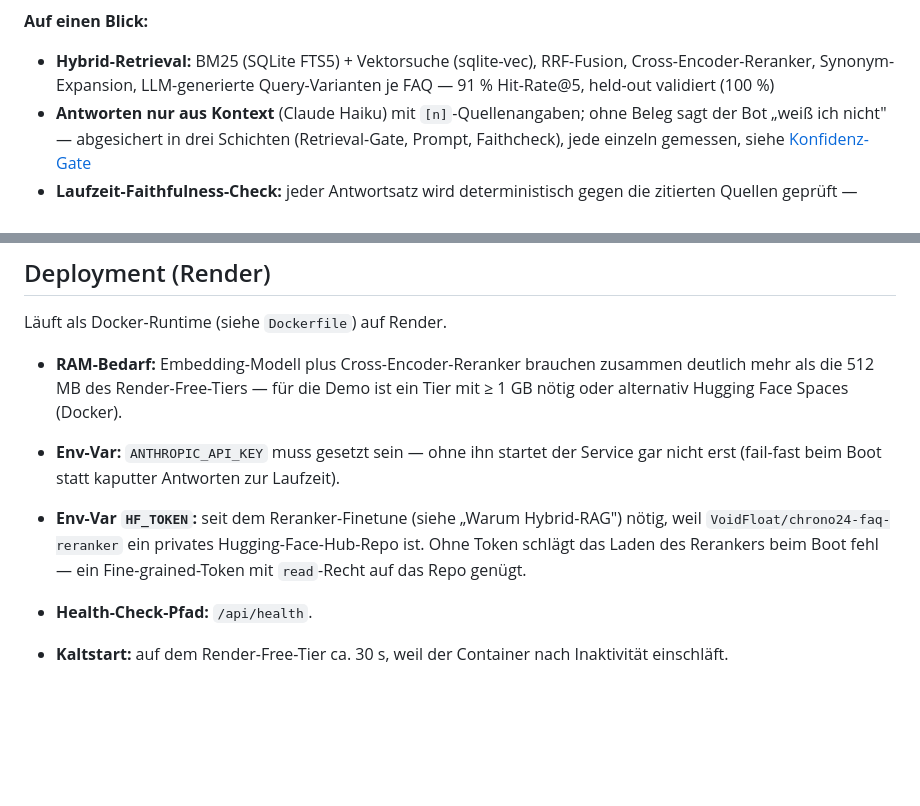
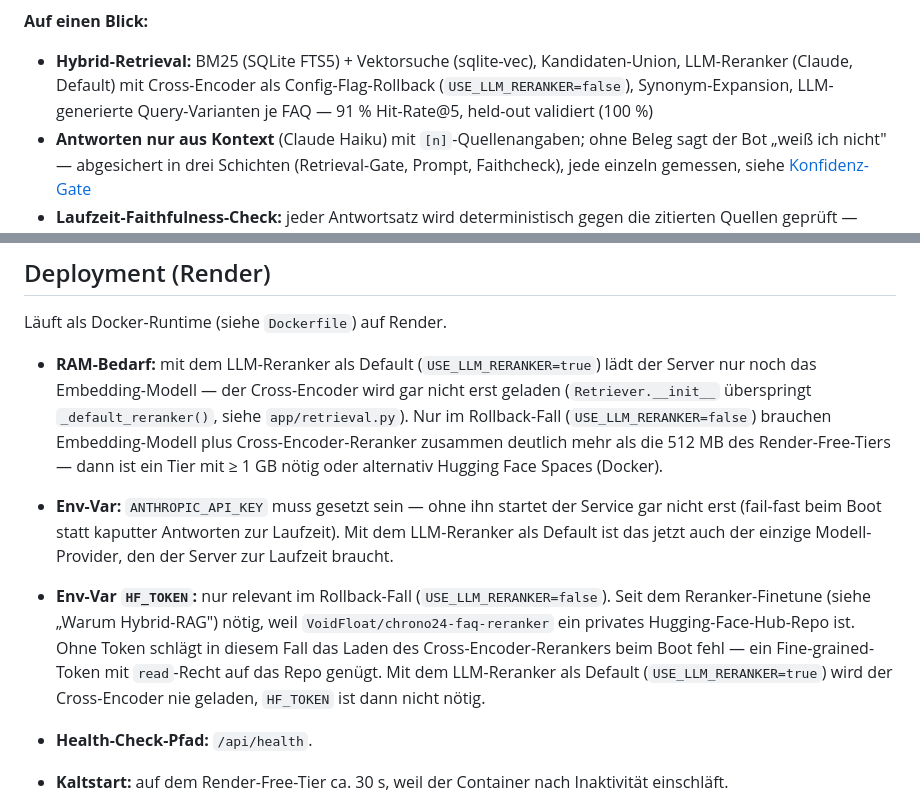
Before and after one commit to marco-stang/chrono24-chatbot, a Markdown page: README.md, 2 parts joined by grey strips. GitHub-like rendering; blank space fills up the shorter version.

Commit message:
docs: README auf LLM-Reranker als Default aktualisiert
Drei Stellen beschrieben noch den Cross-Encoder als aktive Architektur
bzw. unbedingte Boot-Voraussetzung:

- "Auf einen Blick": LLM-Reranker (Claude) ist jetzt Default, der
  Cross-Encoder nur noch Config-Flag-Rollback (USE_LLM_RERANKER=false).
- HF_TOKEN: nur noch im Rollback-Fall noetig -- mit dem LLM-Reranker
  als Default wird der Cross-Encoder nie geladen (siehe
  Retriever.__init__/_default_reranker()).
- RAM-Bedarf: Embedding-Modell allein im Default-Fall, Cross-Encoder-
  RAM-Bedarf nur im Rollback-Fall relevant.

Co-Authored-By: Claude Sonnet 5 <noreply@anthropic.com>

```diff
--- a/README.md
+++ b/README.md
@@ -13,8 +13,9 @@ dessen Aussagen ein deterministischer Validator gegen den Chatverlauf prüft.
 **Auf einen Blick:**
 
 - **Hybrid-Retrieval:** BM25 (SQLite FTS5) + Vektorsuche (sqlite-vec),
-  RRF-Fusion, Cross-Encoder-Reranker, Synonym-Expansion, LLM-generierte
-  Query-Varianten je FAQ — 91 % Hit-Rate@5,
+  Kandidaten-Union, LLM-Reranker (Claude, Default) mit Cross-Encoder als
+  Config-Flag-Rollback (`USE_LLM_RERANKER=false`), Synonym-Expansion,
+  LLM-generierte Query-Varianten je FAQ — 91 % Hit-Rate@5,
   held-out validiert (100 %)
 - **Antworten nur aus Kontext** (Claude Haiku) mit `[n]`-Quellenangaben;
   ohne Beleg sagt der Bot „weiß ich nicht" — abgesichert in drei Schichten
@@ -969,18 +970,26 @@ Kostendeckel, unabhängig von der IP.
 
 Läuft als Docker-Runtime (siehe `Dockerfile`) auf Render.
 
-- **RAM-Bedarf:** Embedding-Modell plus Cross-Encoder-Reranker brauchen
-  zusammen deutlich mehr als die 512 MB des Render-Free-Tiers — für die
-  Demo ist ein Tier mit ≥ 1 GB nötig oder alternativ Hugging Face Spaces
-  (Docker).
+- **RAM-Bedarf:** mit dem LLM-Reranker als Default (`USE_LLM_RERANKER=true`)
+  lädt der Server nur noch das Embedding-Modell — der Cross-Encoder wird gar
+  nicht erst geladen (`Retriever.__init__` überspringt `_default_reranker()`,
+  siehe `app/retrieval.py`). Nur im Rollback-Fall (`USE_LLM_RERANKER=false`)
+  brauchen Embedding-Modell plus Cross-Encoder-Reranker zusammen deutlich mehr
+  als die 512 MB des Render-Free-Tiers — dann ist ein Tier mit ≥ 1 GB nötig
+  oder alternativ Hugging Face Spaces (Docker).
 
 - **Env-Var:** `ANTHROPIC_API_KEY` muss gesetzt sein — ohne ihn startet der
   Service gar nicht erst (fail-fast beim Boot statt kaputter Antworten zur
-  Laufzeit).
-- **Env-Var `HF_TOKEN`:** seit dem Reranker-Finetune (siehe „Warum
+  Laufzeit). Mit dem LLM-Reranker als Default ist das jetzt auch der einzige
+  Modell-Provider, den der Server zur Laufzeit braucht.
+- **Env-Var `HF_TOKEN`:** nur relevant im Rollback-Fall
+  (`USE_LLM_RERANKER=false`). Seit dem Reranker-Finetune (siehe „Warum
   Hybrid-RAG") nötig, weil `VoidFloat/chrono24-faq-reranker` ein privates
-  Hugging-Face-Hub-Repo ist. Ohne Token schlägt das Laden des Rerankers beim
-  Boot fehl — ein Fine-grained-Token mit `read`-Recht auf das Repo genügt.
+  Hugging-Face-Hub-Repo ist. Ohne Token schlägt in diesem Fall das Laden des
+  Cross-Encoder-Rerankers beim Boot fehl — ein Fine-grained-Token mit
+  `read`-Recht auf das Repo genügt. Mit dem LLM-Reranker als Default
+  (`USE_LLM_RERANKER=true`) wird der Cross-Encoder nie geladen, `HF_TOKEN`
+  ist dann nicht nötig.
 - **Health-Check-Pfad:** `/api/health`.
 - **Kaltstart:** auf dem Render-Free-Tier ca. 30 s, weil der Container nach
   Inaktivität einschläft.
```
